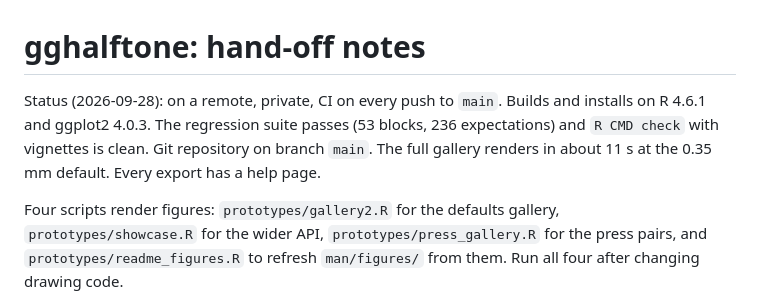
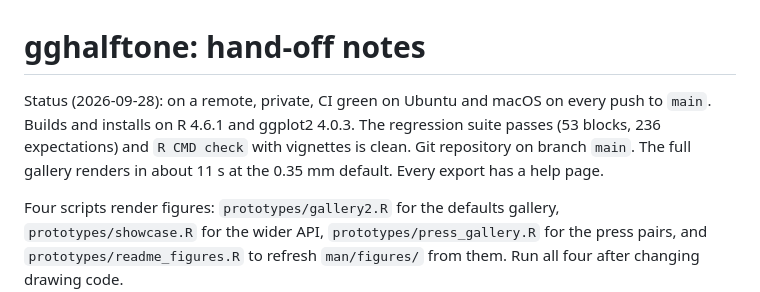
Before and after one commit to kinelhu/gghalftone, a Markdown page: TODO.md, the part around the change. Rendered like a GitHub page.

Commit message:
CI is green on both platforms
Co-Authored-By: Claude Opus 5 (1M context) <noreply@anthropic.com>
Claude-Session: https://claude.ai/code/session_01Ua4FdQJTt5VouxRtQGYtNP

```diff
--- a/TODO.md
+++ b/TODO.md
@@ -1,6 +1,6 @@
 # gghalftone: hand-off notes
 
-Status (2026-09-28): on a remote, private, CI on every push to `main`. Builds and installs on R 4.6.1 and ggplot2 4.0.3. The regression suite passes (53 blocks, 236 expectations) and `R CMD check` with vignettes is clean. Git repository on branch `main`. The full gallery renders in about 11 s at the 0.35 mm default. Every export has a help page.
+Status (2026-09-28): on a remote, private, CI green on Ubuntu and macOS on every push to `main`. Builds and installs on R 4.6.1 and ggplot2 4.0.3. The regression suite passes (53 blocks, 236 expectations) and `R CMD check` with vignettes is clean. Git repository on branch `main`. The full gallery renders in about 11 s at the 0.35 mm default. Every export has a help page.
 
 Four scripts render figures: `prototypes/gallery2.R` for the defaults gallery, `prototypes/showcase.R` for the wider API, `prototypes/press_gallery.R` for the press pairs, and `prototypes/readme_figures.R` to refresh `man/figures/` from them. Run all four after changing drawing code.
 
```
